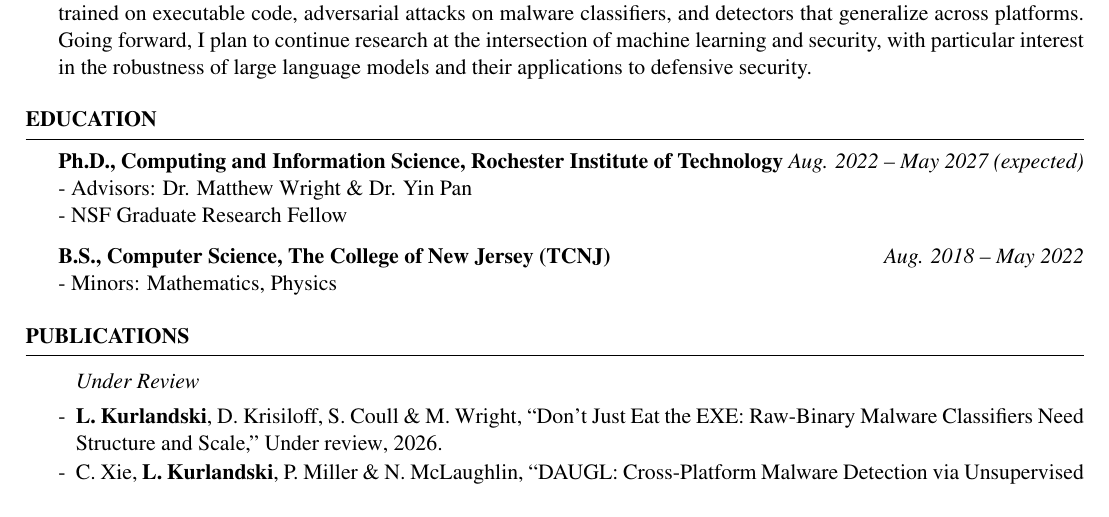
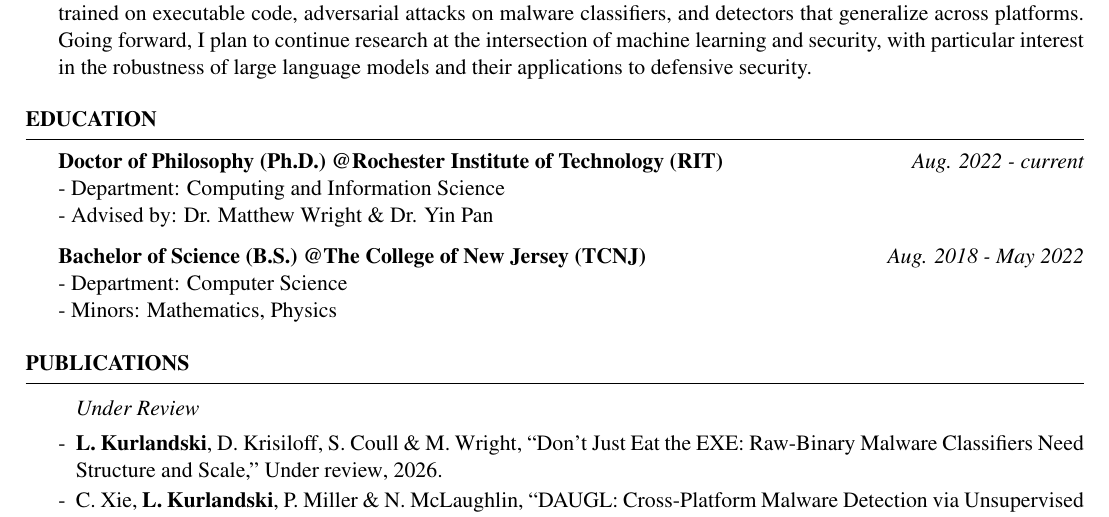
Before and after one commit to lkurlandski/CurriculumVitae, a LaTeX CV (cv.tex): part of page 1 of 3, cut so that both start at the same text. Compiled offline with pdfLaTeX.

Commit message:
Upadted.

```diff
--- a/cv.tex
+++ b/cv.tex
@@ -72,12 +72,12 @@ defensive security.}
 %----------------------------------------------------------------------------------------
 \begin{rSection}{Education}
 
-{\bf Ph.D., Computing and Information Science, Rochester Institute of Technology} \hfill {\em Aug. 2022 -- May 2027 (expected)}
-% \\ - Dissertation: \textit{TITLE} % TODO: dissertation title
-\\ - Advisors: Dr. Matthew Wright \& Dr. Yin Pan
-\\ - NSF Graduate Research Fellow
+{\bf Doctor of Philosophy (Ph.D.) @Rochester Institute of Technology (RIT) } \hfill {\em Aug. 2022 - current}
+\\ - Department: Computing and Information Science
+\\ - Advised by: Dr. Matthew Wright \& Dr. Yin Pan
 
-{\bf B.S., Computer Science, The College of New Jersey (TCNJ)} \hfill {\em Aug. 2018 -- May 2022}
+{\bf Bachelor of Science (B.S.) @The College of New Jersey (TCNJ) } \hfill {\em Aug. 2018 - May 2022}
+\\ - Department: Computer Science
 \\ - Minors: Mathematics, Physics
 
 \end{rSection}
```
